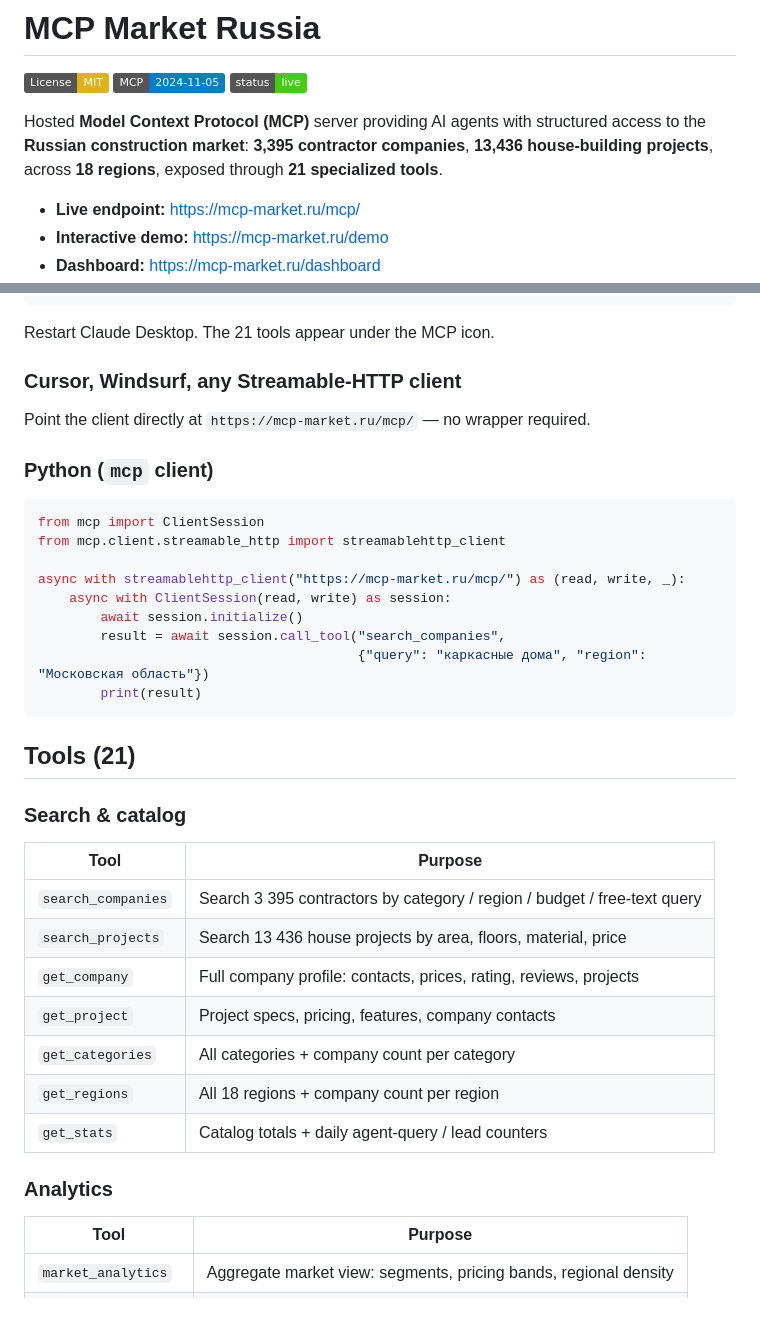
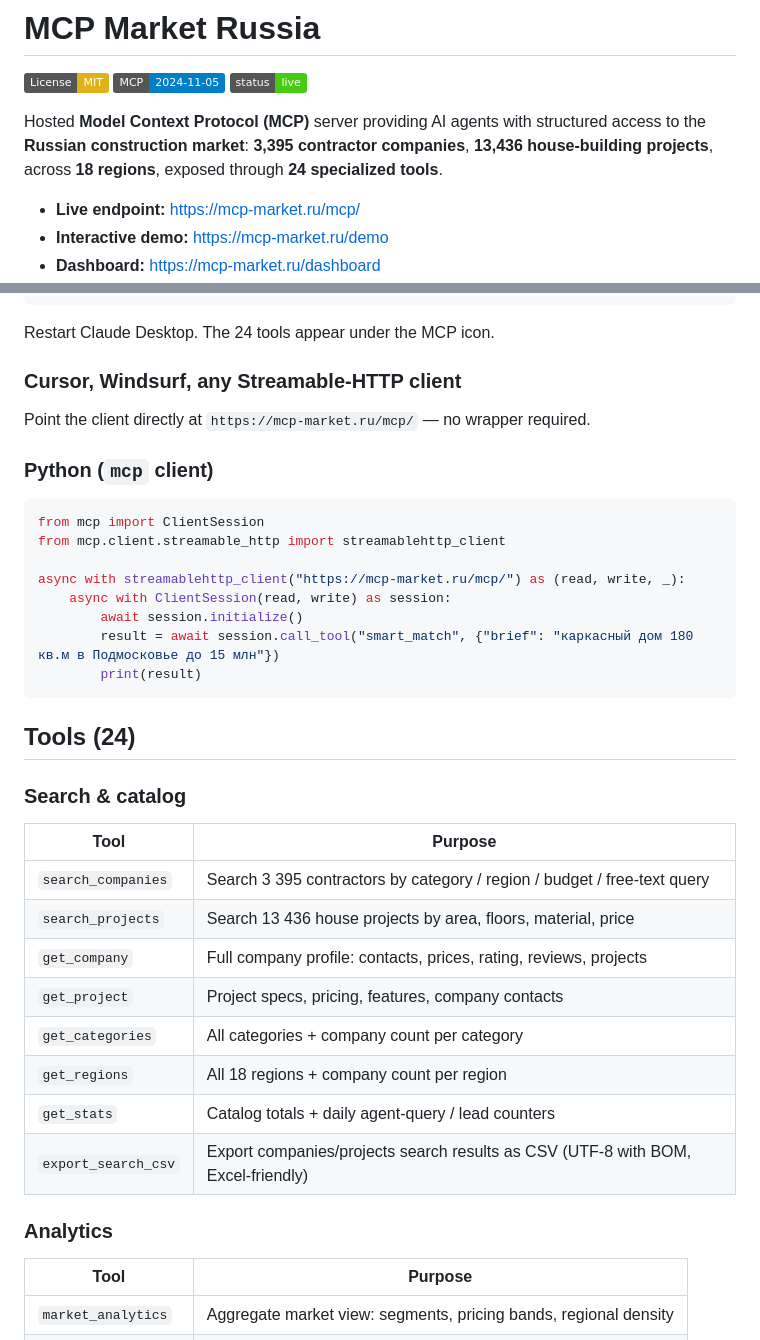
Before and after one commit to devids77/mcp-market-ru, a Markdown page: README.md, 2 parts joined by grey strips. GitHub-like rendering; badges without logos; blank space fills up the shorter version.

Commit message:
Add 3 new tools to README: export_search_csv, smart_match, get_lead_status (21 → 24)
Updated the number of specialized tools from 21 to 24 in the README.

````diff
--- a/README.md
+++ b/README.md
@@ -4,7 +4,7 @@
 [![MCP Protocol](https://img.shields.io/badge/MCP-2024--11--05-blue)](https://modelcontextprotocol.io/)
 [![Live](https://img.shields.io/badge/status-live-brightgreen)](https://mcp-market.ru/mcp/)
 
-Hosted **Model Context Protocol (MCP)** server providing AI agents with structured access to the **Russian construction market**: **3,395 contractor companies**, **13,436 house-building projects**, across **18 regions**, exposed through **21 specialized tools**.
+Hosted **Model Context Protocol (MCP)** server providing AI agents with structured access to the **Russian construction market**: **3,395 contractor companies**, **13,436 house-building projects**, across **18 regions**, exposed through **24 specialized tools**.
 
 - **Live endpoint:** <https://mcp-market.ru/mcp/>
 - **Interactive demo:** <https://mcp-market.ru/demo>
@@ -37,7 +37,7 @@ Add the server to `~/Library/Application Support/Claude/claude_desktop_config.js
 }
 ```
 
-Restart Claude Desktop. The 21 tools appear under the MCP icon.
+Restart Claude Desktop. The 24 tools appear under the MCP icon.
 
 ### Cursor, Windsurf, any Streamable-HTTP client
 
@@ -52,14 +52,14 @@ from mcp.client.streamable_http import streamablehttp_client
 async with streamablehttp_client("https://mcp-market.ru/mcp/") as (read, write, _):
     async with ClientSession(read, write) as session:
         await session.initialize()
-        result = await session.call_tool("search_companies",
-                                         {"query": "каркасные дома", "region": "Московская область"})
+        result = await session.call_tool("smart_match", {"brief": "каркасный дом 180 кв.м в Подмосковье до 15 млн"})
         print(result)
 ```
 
-## Tools (21)
+## Tools (24)
 
 ### Search & catalog
+
 | Tool | Purpose |
 | --- | --- |
 | `search_companies` | Search 3 395 contractors by category / region / budget / free-text query |
@@ -69,8 +69,10 @@ async with streamablehttp_client("https://mcp-market.ru/mcp/") as (read, write,
 | `get_categories` | All categories + company count per category |
 | `get_regions` | All 18 regions + company count per region |
 | `get_stats` | Catalog totals + daily agent-query / lead counters |
+| `export_search_csv` | Export companies/projects search results as CSV (UTF-8 with BOM, Excel-friendly) |
 
 ### Analytics
+
 | Tool | Purpose |
 | --- | --- |
 | `market_analytics` | Aggregate market view: segments, pricing bands, regional density |
````
Also changed, not shown: other parts of README.md (+5 -0 lines).
